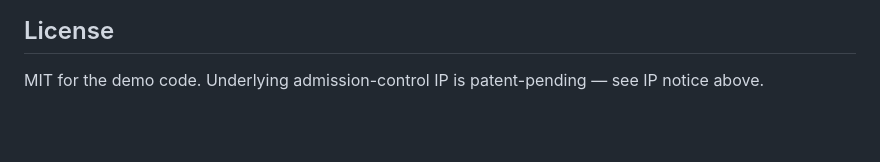
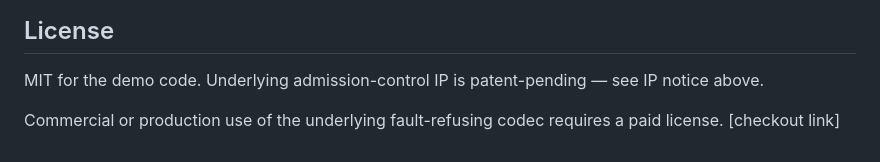
Before and after one commit to snowphamtom/refuse, a Markdown page: README.md, the part around one of its changes. GitHub-like rendering; blank space fills up the shorter version.

Commit message:
Add commercial license note for fault-refusing codec

```diff
--- a/README.md
+++ b/README.md
@@ -91,3 +91,5 @@ Built on Taylor Heller's filed IP (Monsters Ink LLC): 64/169,264 (Members Gate),
 ## License
 
 MIT for the demo code. Underlying admission-control IP is patent-pending — see IP notice above.
+
+Commercial or production use of the underlying fault-refusing codec requires a paid license. [checkout link]
```
Also changed, not shown: other parts of README.md (+1 -1 lines).
